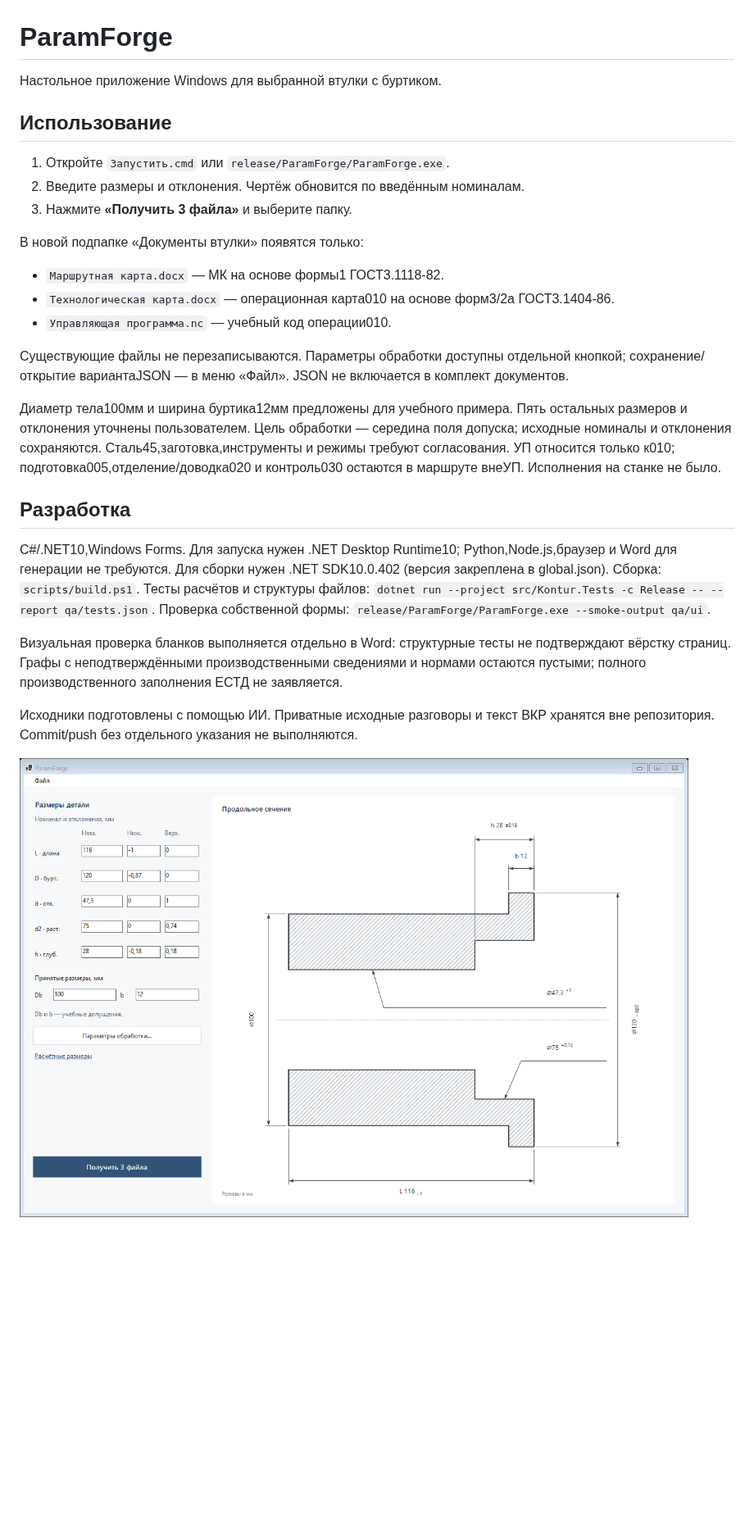
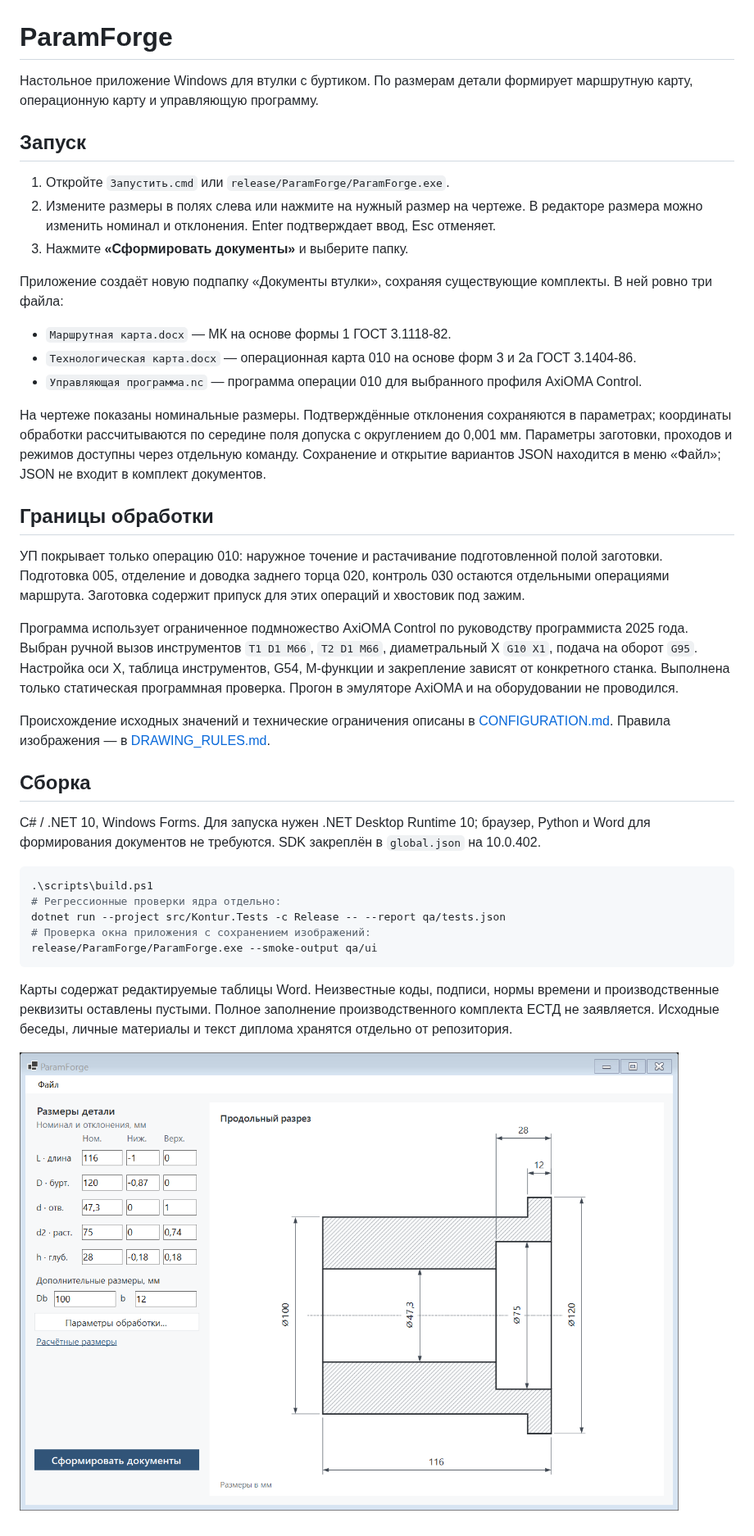
Before and after one commit to Elizar-H/ParamForge, a Markdown page: README.md, the part around the change. Shown at 82% size. Drawn GitHub-style; pictures changed too: docs/native-window.png; blank space fills up the shorter version.

````diff
--- a/README.md
+++ b/README.md
@@ -1,29 +1,41 @@
 # ParamForge
 
-Настольное приложение Windows для выбранной втулки с буртиком.
+Настольное приложение Windows для втулки с буртиком. По размерам детали формирует маршрутную карту, операционную карту и управляющую программу.
 
-## Использование
+## Запуск
 
 1. Откройте `Запустить.cmd` или `release/ParamForge/ParamForge.exe`.
-2. Введите размеры и отклонения. Чертёж обновится по введённым номиналам.
-3. Нажмите **«Получить 3 файла»** и выберите папку.
+2. Измените размеры в полях слева или нажмите на нужный размер на чертеже. В редакторе размера можно изменить номинал и отклонения. Enter подтверждает ввод, Esc отменяет.
+3. Нажмите **«Сформировать документы»** и выберите папку.
 
-В новой подпапке «Документы втулки» появятся только:
+Приложение создаёт новую подпапку «Документы втулки», сохраняя существующие комплекты. В ней ровно три файла:
 
-- `Маршрутная карта.docx` — МК на основе формы1 ГОСТ3.1118-82.
-- `Технологическая карта.docx` — операционная карта010 на основе форм3/2а ГОСТ3.1404-86.
-- `Управляющая программа.nc` — учебный код операции010.
+- `Маршрутная карта.docx` — МК на основе формы 1 ГОСТ 3.1118-82.
+- `Технологическая карта.docx` — операционная карта 010 на основе форм 3 и 2а ГОСТ 3.1404-86.
+- `Управляющая программа.nc` — программа операции 010 для выбранного профиля AxiOMA Control.
 
-Существующие файлы не перезаписываются. Параметры обработки доступны отдельной кнопкой; сохранение/открытие вариантаJSON — в меню «Файл». JSON не включается в комплект документов.
+На чертеже показаны номинальные размеры. Подтверждённые отклонения сохраняются в параметрах; координаты обработки рассчитываются по середине поля допуска с округлением до 0,001 мм. Параметры заготовки, проходов и режимов доступны через отдельную команду. Сохранение и открытие вариантов JSON находится в меню «Файл»; JSON не входит в комплект документов.
 
-Диаметр тела100мм и ширина буртика12мм предложены для учебного примера. Пять остальных размеров и отклонения уточнены пользователем. Цель обработки — середина поля допуска; исходные номиналы и отклонения сохраняются. Сталь45,заготовка,инструменты и режимы требуют согласования. УП относится только к010; подготовка005,отделение/доводка020 и контроль030 остаются в маршруте внеУП. Исполнения на станке не было.
+## Границы обработки
 
-## Разработка
+УП покрывает только операцию 010: наружное точение и растачивание подготовленной полой заготовки. Подготовка 005, отделение и доводка заднего торца 020, контроль 030 остаются отдельными операциями маршрута. Заготовка содержит припуск для этих операций и хвостовик под зажим.
 
-C#/.NET10,Windows Forms. Для запуска нужен .NET Desktop Runtime10; Python,Node.js,браузер и Word для генерации не требуются. Для сборки нужен .NET SDK10.0.402 (версия закреплена в global.json). Сборка: `scripts/build.ps1`. Тесты расчётов и структуры файлов: `dotnet run --project src/Kontur.Tests -c Release -- --report qa/tests.json`. Проверка собственной формы: `release/ParamForge/ParamForge.exe --smoke-output qa/ui`.
+Программа использует ограниченное подмножество AxiOMA Control по руководству программиста 2025 года. Выбран ручной вызов инструментов `T1 D1 M66`, `T2 D1 M66`, диаметральный X `G10 X1`, подача на оборот `G95`. Настройка оси X, таблица инструментов, G54, M-функции и закрепление зависят от конкретного станка. Выполнена только статическая программная проверка. Прогон в эмуляторе AxiOMA и на оборудовании не проводился.
 
-Визуальная проверка бланков выполняется отдельно в Word: структурные тесты не подтверждают вёрстку страниц. Графы с неподтверждёнными производственными сведениями и нормами остаются пустыми; полного производственного заполнения ЕСТД не заявляется.
+Происхождение исходных значений и технические ограничения описаны в [CONFIGURATION.md](docs/CONFIGURATION.md). Правила изображения — в [DRAWING_RULES.md](docs/DRAWING_RULES.md).
 
-Исходники подготовлены с помощью ИИ. Приватные исходные разговоры и текст ВКР хранятся вне репозитория. Commit/push без отдельного указания не выполняются.
+## Сборка
+
+C# / .NET 10, Windows Forms. Для запуска нужен .NET Desktop Runtime 10; браузер, Python и Word для формирования документов не требуются. SDK закреплён в `global.json` на 10.0.402.
+
+```powershell
+.\scripts\build.ps1
+# Регрессионные проверки ядра отдельно:
+dotnet run --project src/Kontur.Tests -c Release -- --report qa/tests.json
+# Проверка окна приложения с сохранением изображений:
+release/ParamForge/ParamForge.exe --smoke-output qa/ui
+```
+
+Карты содержат редактируемые таблицы Word. Неизвестные коды, подписи, нормы времени и производственные реквизиты оставлены пустыми. Полное заполнение производственного комплекта ЕСТД не заявляется. Исходные беседы, личные материалы и текст диплома хранятся отдельно от репозитория.
 
 ![Окно ParamForge](docs/native-window.png)
````
Also changed, not shown: docs/CONFIGURATION.md (added, +44 -0 lines), docs/DRAWING_RULES.md (added, +22 -0 lines), 12 other files.
